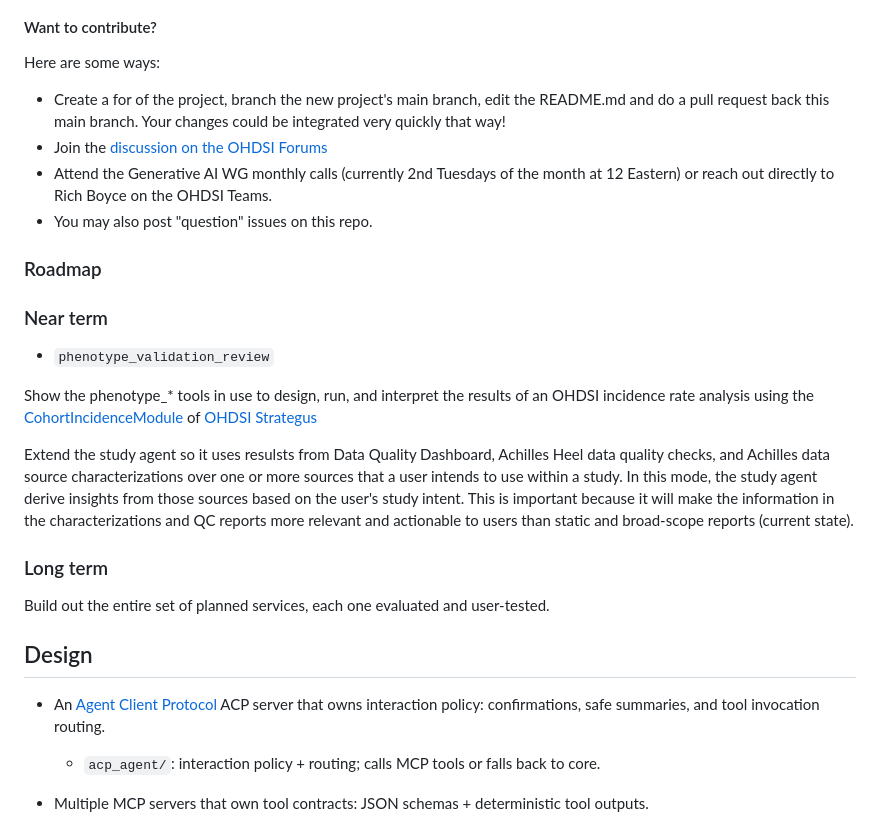
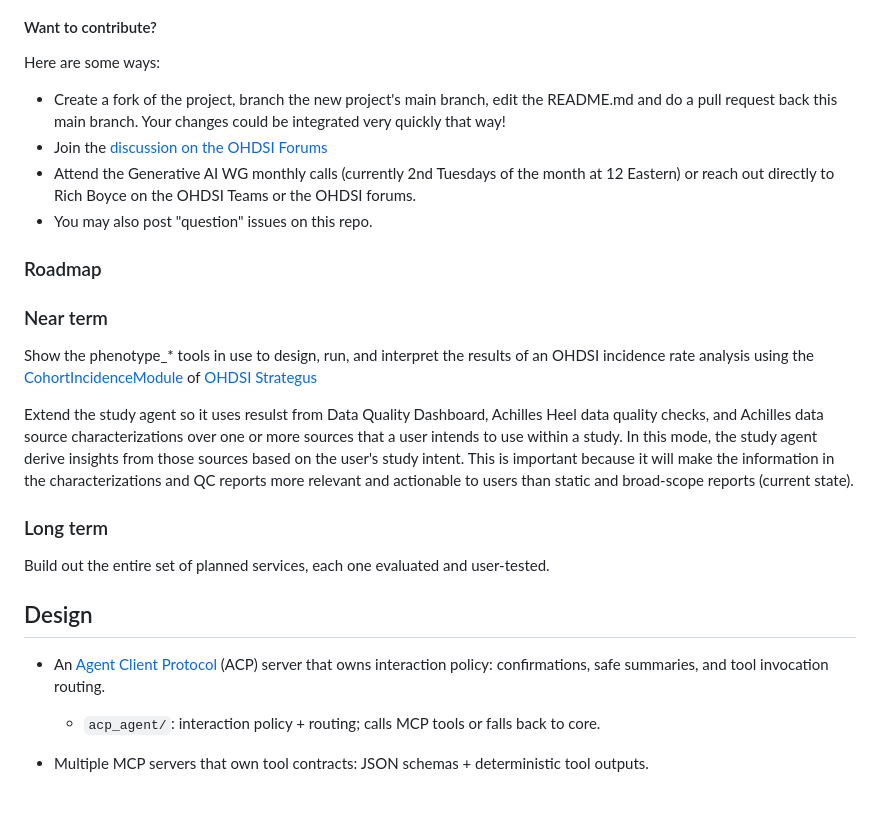
Before and after one commit to OHDSI/StudyAgent, a Markdown page: README.md, the part around the change. GitHub-like rendering; blank space fills up the shorter version.

Commit message:
Fix typos and improve README clarity

```diff
--- a/README.md
+++ b/README.md
@@ -7,20 +7,18 @@ The goal OHDSI Study Design Assistant (SDA) is to provide an experience similar
 #### Want to contribute?
 
 Here are some ways:
-- Create a for of the project, branch the new project's main branch, edit the README.md and do a pull request back this main branch. Your changes could be integrated very quickly that way!
+- Create a fork of the project, branch the new project's main branch, edit the README.md and do a pull request back this main branch. Your changes could be integrated very quickly that way!
 - Join the [discussion on the OHDSI Forums](https://forums.ohdsi.org/t/seeking-input-on-services-that-the-ohdsi-study-agent-will-provide/24890)
-- Attend the Generative AI WG monthly calls (currently 2nd Tuesdays of the month at 12 Eastern) or reach out directly to Rich Boyce on the OHDSI Teams.
+- Attend the Generative AI WG monthly calls (currently 2nd Tuesdays of the month at 12 Eastern) or reach out directly to Rich Boyce on the OHDSI Teams or the OHDSI forums.
 - You may also post "question" issues on this repo.
 
 ### Roadmap
 
 ### Near term
 
-- `phenotype_validation_review`
-
 Show the phenotype_* tools in use to design, run, and interpret the results of an OHDSI incidence rate analysis using the [CohortIncidenceModule](https://raw.githubusercontent.com/OHDSI/Strategus/main/inst/doc/CreatingAnalysisSpecification.pdf) of  [OHDSI Strategus](https://github.com/OHDSI/Strategus)
 
-Extend the study agent so it uses resulsts from Data Quality Dashboard, Achilles Heel data quality checks, and Achilles data source characterizations over one or more sources that a user intends to use within a study.  In this mode, the study agent derive insights from those sources based on the user's study intent.  This is important because it will make the information in the characterizations and QC reports more relevant and actionable to users than static and broad-scope reports (current state).
+Extend the study agent so it uses resulst from Data Quality Dashboard, Achilles Heel data quality checks, and Achilles data source characterizations over one or more sources that a user intends to use within a study.  In this mode, the study agent derive insights from those sources based on the user's study intent.  This is important because it will make the information in the characterizations and QC reports more relevant and actionable to users than static and broad-scope reports (current state).
 
 ### Long term
 
@@ -28,7 +26,7 @@ Build out the entire set of planned services, each one evaluated and user-tested
 
 ## Design
 
-- An [Agent Client Protocol](https://agentclientprotocol.com/get-started/introduction) ACP server that owns interaction policy: confirmations, safe summaries, and tool invocation routing.
+- An [Agent Client Protocol](https://agentclientprotocol.com/get-started/introduction) (ACP) server that owns interaction policy: confirmations, safe summaries, and tool invocation routing.
    - `acp_agent/`: interaction policy + routing; calls MCP tools or falls back to core.
 
 - Multiple MCP servers that own tool contracts: JSON schemas + deterministic tool outputs.
```
